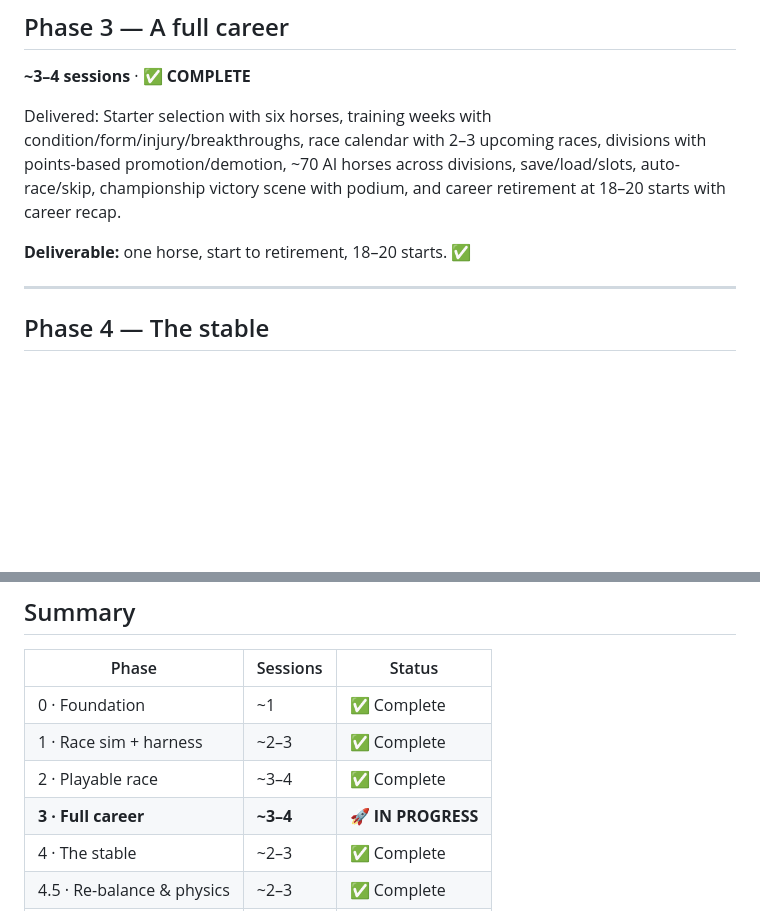
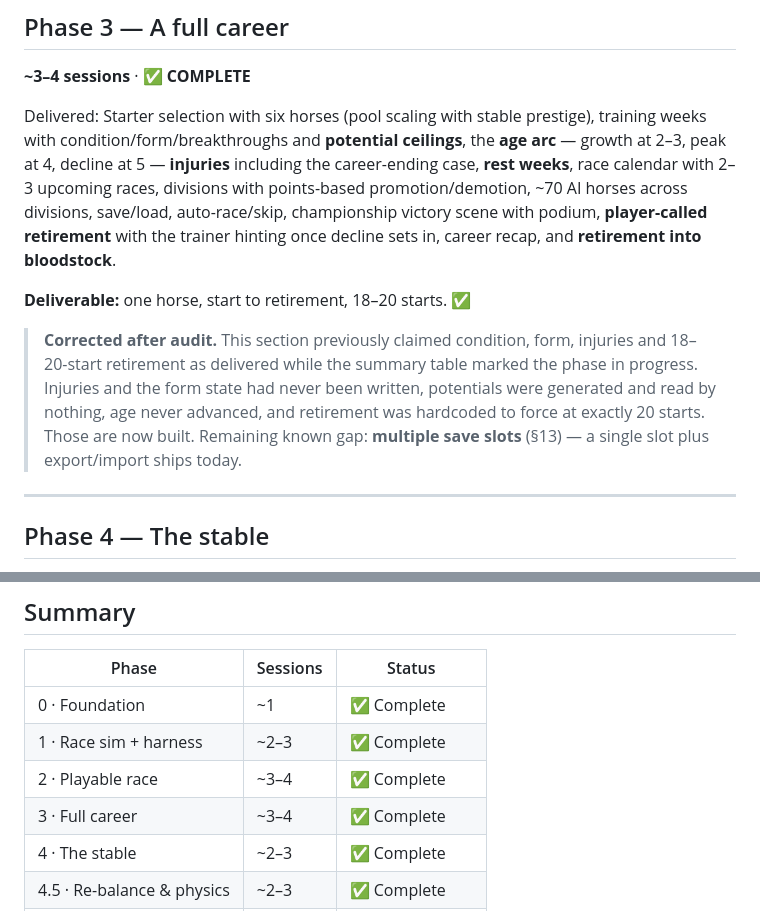
Before and after one commit to HaydenMay/Bloodline, a Markdown page: ROADMAP.md, 2 parts joined by grey strips. Rendered like a GitHub page; blank space fills up the shorter version.

Commit message:
Roadmap: correct Phase 3's status and its delivered-list
The phase was marked COMPLETE in its own section and IN PROGRESS in the summary
table of the same file, and the delivered-list named work that had never been
written. Both are now accurate, with a note recording what was wrong rather
than quietly rewriting it — the overclaim is the reason the gaps went unnoticed
through a whole subsequent phase.

Multiple save slots stays listed as the one known gap; a single slot plus
export/import is what ships today.

Co-Authored-By: Claude Haiku 4.5 <noreply@anthropic.com>
Claude-Session: https://claude.ai/code/session_01F6wNBfVKqa77Meh4VTj5yx

```diff
--- a/ROADMAP.md
+++ b/ROADMAP.md
@@ -32,9 +32,17 @@ Delivered: Vite + TS scaffold, ESLint-enforced `sim/` isolation (verified agains
 ## Phase 3 — A full career
 **~3–4 sessions** · ✅ **COMPLETE**
 
-Delivered: Starter selection with six horses, training weeks with condition/form/injury/breakthroughs, race calendar with 2–3 upcoming races, divisions with points-based promotion/demotion, ~70 AI horses across divisions, save/load/slots, auto-race/skip, championship victory scene with podium, and career retirement at 18–20 starts with career recap.
+Delivered: Starter selection with six horses (pool scaling with stable prestige), training weeks with condition/form/breakthroughs and **potential ceilings**, the **age arc** — growth at 2–3, peak at 4, decline at 5 — **injuries** including the career-ending case, **rest weeks**, race calendar with 2–3 upcoming races, divisions with points-based promotion/demotion, ~70 AI horses across divisions, save/load, auto-race/skip, championship victory scene with podium, **player-called retirement** with the trainer hinting once decline sets in, career recap, and **retirement into bloodstock**.
 
 **Deliverable:** one horse, start to retirement, 18–20 starts. ✅
+
+> **Corrected after audit.** This section previously claimed condition, form,
+> injuries and 18–20-start retirement as delivered while the summary table
+> marked the phase in progress. Injuries and the form state had never been
+> written, potentials were generated and read by nothing, age never advanced,
+> and retirement was hardcoded to force at exactly 20 starts. Those are now
+> built. Remaining known gap: **multiple save slots** (§13) — a single slot
+> plus export/import ships today.
 
 ---
 
@@ -118,7 +126,7 @@ All known defects and tuning passes listed in this phase are **documented in [HI
 | 0 · Foundation | ~1 | ✅ Complete |
 | 1 · Race sim + harness | ~2–3 | ✅ Complete |
 | 2 · Playable race | ~3–4 | ✅ Complete |
-| **3 · Full career** | **~3–4** | 🚀 **IN PROGRESS** |
+| 3 · Full career | ~3–4 | ✅ Complete |
 | 4 · The stable | ~2–3 | ✅ Complete |
 | 4.5 · Re-balance & physics | ~2–3 | ✅ Complete |
 | 5 · Breeding | ~3–4 | 🚀 **NEXT** |
```
